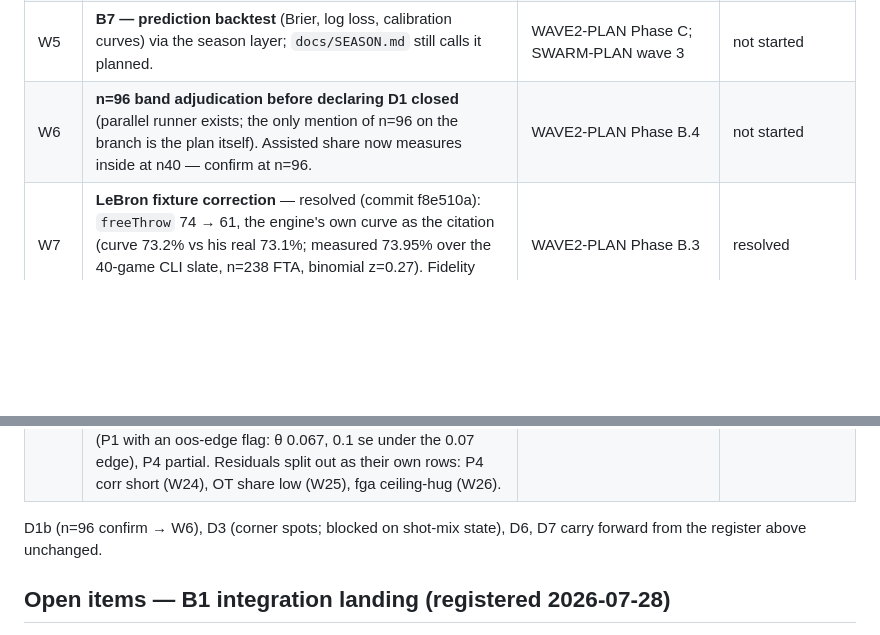
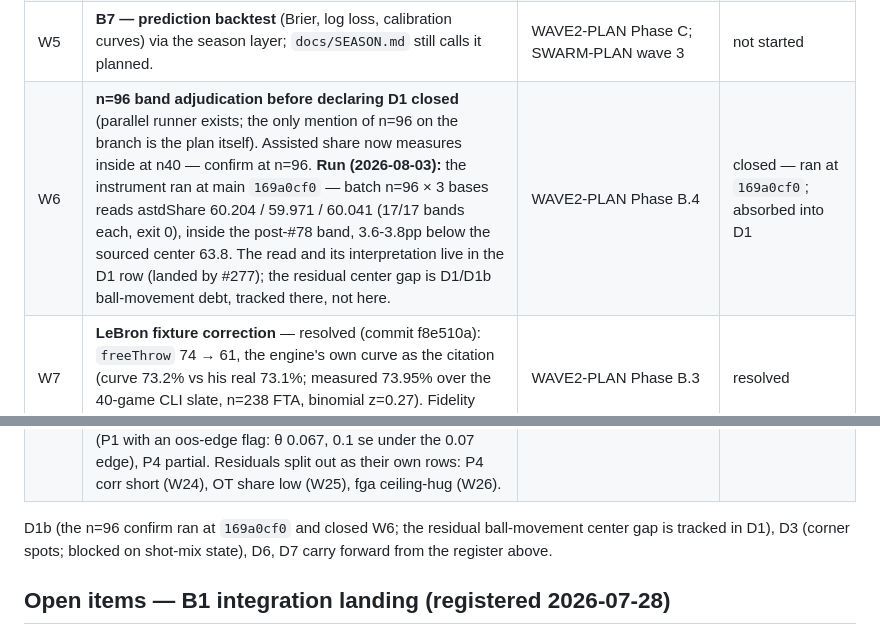
Before and after one commit to alperien/hoopsh, a Markdown page: docs/REGISTER.md, 2 parts joined by grey strips. GitHub-like rendering; blank space fills up the shorter version.

Commit message:
docs(register): W6 disposition — the n=96 confirm ran at 169a0cf0
The W6 row and the wave-2 carry-forward note both still read the n=96
adjudication as pending; the D1 row (landed by #277) records the run.
Both now carry the done state: instrument run at 169a0cf0, read inside
band 3.6-3.8pp below the sourced center 63.8, result recorded in D1,
status closed/absorbed. The D1 row itself is untouched.

Docs tier: fingerprint and suite identical before and after.

Co-Authored-By: Claude Fable 5 <noreply@anthropic.com>

```diff
--- a/docs/REGISTER.md
+++ b/docs/REGISTER.md
@@ -53,7 +53,7 @@ this table is the live list.
 | W3 | **B3 — 30-roster league fitting** off the 184-game corpus (`rosters:fit`; fit rosters together so players are each other's cast). `data/nba/` still holds only the two example packs. Also unblocks D2's 5-7% mid-range aspiration. | WAVE2-PLAN Phase C | not started |
 | W4 | **B6 — Turing round 2** (n≥60, fresh judges, late-game windows) — the promised before/after number for the whole wave. No artifacts exist. | WAVE2-PLAN Phase C; SWARM-PLAN wave 3 | not started |
 | W5 | **B7 — prediction backtest** (Brier, log loss, calibration curves) via the season layer; `docs/SEASON.md` still calls it planned. | WAVE2-PLAN Phase C; SWARM-PLAN wave 3 | not started |
-| W6 | **n=96 band adjudication before declaring D1 closed** (parallel runner exists; the only mention of n=96 on the branch is the plan itself). Assisted share now measures inside at n40 — confirm at n=96. | WAVE2-PLAN Phase B.4 | not started |
+| W6 | **n=96 band adjudication before declaring D1 closed** (parallel runner exists; the only mention of n=96 on the branch is the plan itself). Assisted share now measures inside at n40 — confirm at n=96. **Run (2026-08-03):** the instrument ran at main `169a0cf0` — batch n=96 × 3 bases reads astdShare 60.204 / 59.971 / 60.041 (17/17 bands each, exit 0), inside the post-#78 band, 3.6-3.8pp below the sourced center 63.8. The read and its interpretation live in the D1 row (landed by #277); the residual center gap is D1/D1b ball-movement debt, tracked there, not here. | WAVE2-PLAN Phase B.4 | closed — ran at `169a0cf0`; absorbed into D1 |
 | W7 | **LeBron fixture correction** — resolved (commit f8e510a): `freeThrow` 74 → 61, the engine's own curve as the citation (curve 73.2% vs his real 73.1%; measured 73.95% over the 40-game CLI slate, n=238 FTA, binomial z=0.27). Fidelity gate 18/18. | WAVE2-PLAN Phase B.3 | resolved |
 | W8 | **NCAA R2 — `keyWidthFt` UNWIRED**: the pack ships `keyWidthFt: 12` but no code reads it (`rulepack.ts` marks it UNWIRED; `classifyShot()` zones by rim distance). The planned 12-ft-lane bug fix is constant-deep. R3 + R5-inventory items from `data/ncaa/README.md` also unaddressed in the engine. | WAVE2-PLAN Phase C (B4) | open (labeled) |
 | W9 | **Stale unitless speed comments — narrowed to the `params.ts` half.** The texture tool's printed references now import the citation file (commits f8a7c35 + 869bb3f: speed 4.22 mph = 6.19 ft/s, passing ~2.84-2.86 — the printed numbers ARE the citation), and the definitional trap (AVG_SPEED ≠ distance/minutes, ~7% both seasons; sim chord speed a third quantity) is stated where it prints. The `params.ts` comment sites (~:1056, ~:1076 at the branch tip) still repeat unitless "NBA ~4.2" at exactly the dials a sweep agent reads — verified still present 2026-07-28 via grep; remains open (comment-only, Phase-B code change, docs-tier fingerprint rule applies). | speed-units audit; commits f8a7c35, 869bb3f | partially resolved (params.ts half open) |
@@ -63,8 +63,9 @@ this table is the live list.
 | W13 | **Red-team MINOR-4** — resolved (commit d6d6157): `--games 0` (and any non-integer < 1) exits 1 loudly before simulating; gating semantics unchanged. | docs/history/redteam-wave2.md; commit d6d6157 | resolved |
 | W14 | **OOS distributional regression — re-based and mechanism-owned.** Quote the n=240 values (mean \|m\| 14.48 / blowout 29.2% / close 20.0% / OT 1.7% vs real 12.58 / 19.1% / 23.3% / 4.80% — margin-distribution survey 2026-07-28, flag-off pre-integration main; the oos-60 draw overstated close-share and the mean). Mechanism adjudicated: universal diffusion + missing cross-team coupling; not sweep-reachable; endgame-neutral. The B2 rows below (W17/W18) own the fix; stays report-only. **B2 landing (2026-07-28): substantially CLOSED by W17+W18.** Landed at the shipped defaults, zero overrides (b2-landed-record findings, n=240/240/200): std mean \|m\| **12.41** / blowout-20+ **19.2%** (real 12.58 / 19.1%) / θ **0.098 ± 0.028**; oos walk \|m\| **12.20** / 19.6%; self-play signed sd **15.52 ± 0.78** — under the ~16 independence floor the survey adjudicated as the headline gap. P-record: P1/P2/P3/P5 pass (P1 with an oos-edge flag: θ 0.067, 0.1 se under the 0.07 edge), P4 partial. Residuals split out as their own rows: P4 corr short (W24), OT share low (W25), fga ceiling-hug (W26). | calibration audit; docs/history/calibration-eras.md; margin-distribution survey; b2-landed-record findings | substantially closed (B2) — residuals W24/W25/W26 |
 
-D1b (n=96 confirm → W6), D3 (corner spots; blocked on shot-mix state), D6,
-D7 carry forward from the register above unchanged.
+D1b (the n=96 confirm ran at `169a0cf0` and closed W6; the residual
+ball-movement center gap is tracked in D1), D3 (corner spots; blocked on
+shot-mix state), D6, D7 carry forward from the register above.
 
 ## Open items — B1 integration landing (registered 2026-07-28)
 
```
